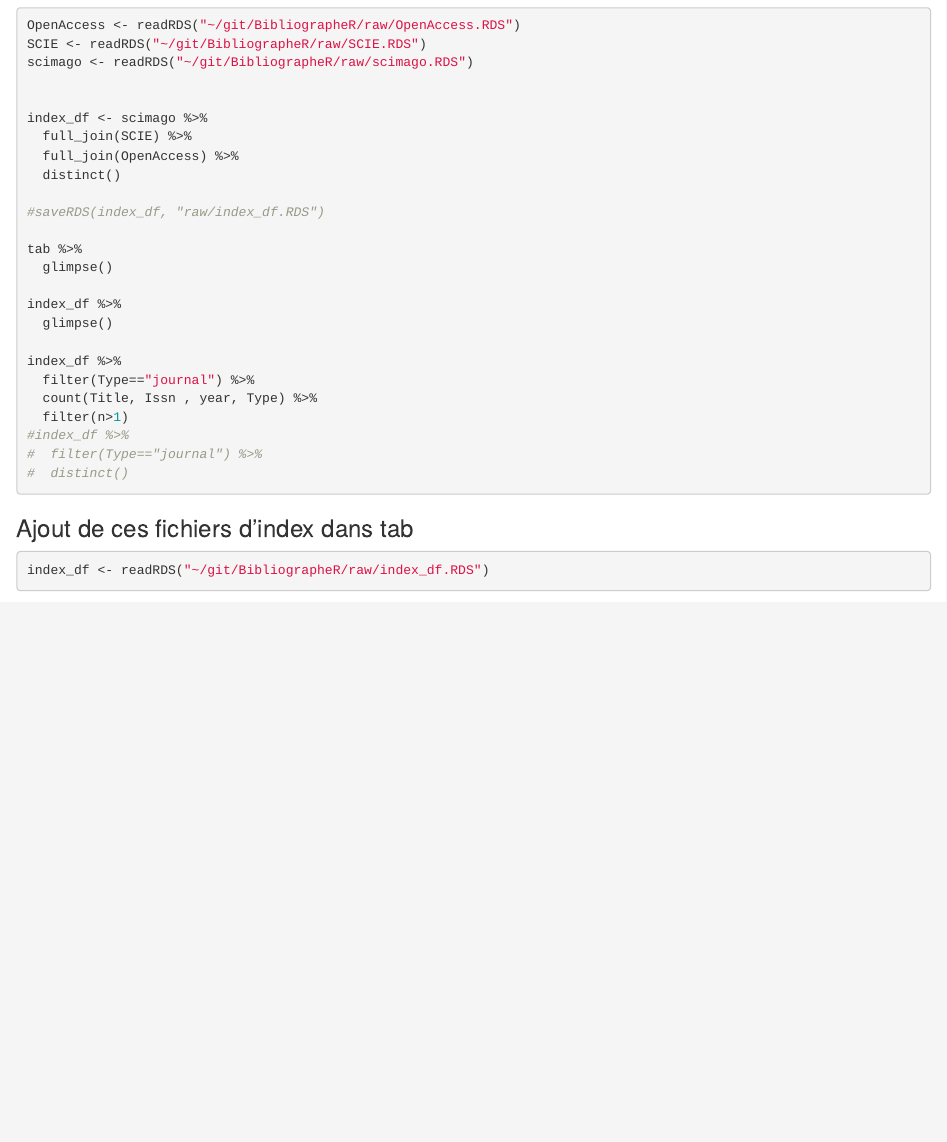
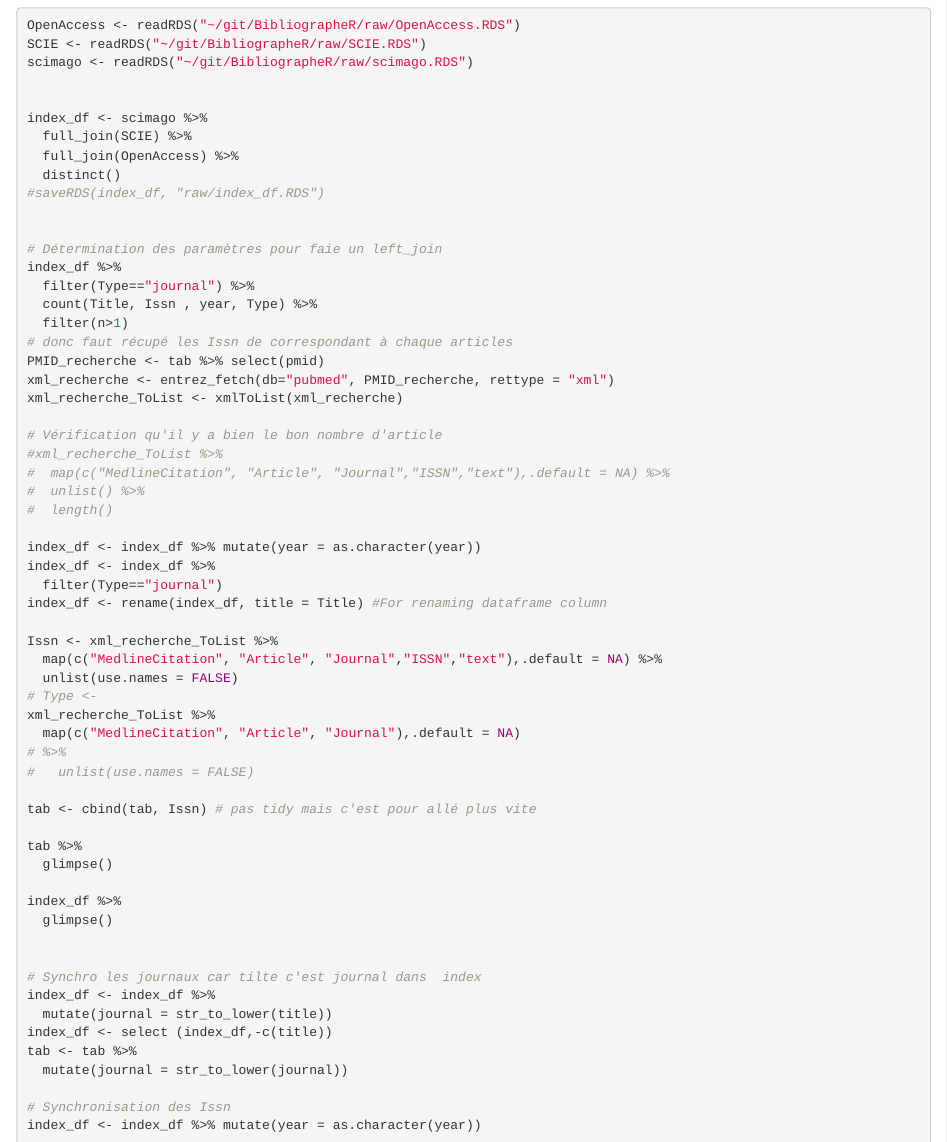
Before and after one commit to propan2one/BibliographeR, an R Markdown document (results/bazar_bibliographeR/oyster_example.Rmd): the page in a window 1100 px wide, from 17840 px down. Rendered offline with R 4.5, knitr and Pandoc, with nearby package versions; code that draws random numbers runs with fixed seeds of ours; some code elsewhere in the file could not run offline.

Commit message:
join citation and dataframe wip

```diff
--- a/results/bazar_bibliographeR/oyster_example.Rmd
+++ b/results/bazar_bibliographeR/oyster_example.Rmd
@@ -770,8 +770,40 @@ index_df <- scimago %>%
   full_join(SCIE) %>%
   full_join(OpenAccess) %>%
   distinct()
+#saveRDS(index_df, "raw/index_df.RDS")
 
-#saveRDS(index_df, "raw/index_df.RDS")
+
+# Détermination des paramètres pour faie un left_join
+index_df %>%
+  filter(Type=="journal") %>%
+  count(Title, Issn , year, Type) %>%
+  filter(n>1)
+# donc faut récupé les Issn de correspondant à chaque articles
+PMID_recherche <- tab %>% select(pmid)
+xml_recherche <- entrez_fetch(db="pubmed", PMID_recherche, rettype = "xml")
+xml_recherche_ToList <- xmlToList(xml_recherche)
+
+# Vérification qu'il y a bien le bon nombre d'article
+#xml_recherche_ToList %>%
+#  map(c("MedlineCitation", "Article", "Journal","ISSN","text"),.default = NA) %>%
+#  unlist() %>%
+#  length()
+
+index_df <- index_df %>% mutate(year = as.character(year))
+index_df <- index_df %>%
+  filter(Type=="journal")
+index_df <- rename(index_df, title = Title) #For renaming dataframe column
+
+Issn <- xml_recherche_ToList %>%
+  map(c("MedlineCitation", "Article", "Journal","ISSN","text"),.default = NA) %>%
+  unlist(use.names = FALSE)
+# Type <-
+xml_recherche_ToList %>%
+  map(c("MedlineCitation", "Article", "Journal"),.default = NA)
+# %>%
+#   unlist(use.names = FALSE)
+
+tab <- cbind(tab, Issn) # pas tidy mais c'est pour allé plus vite
 
 tab %>%
   glimpse()
@@ -779,10 +811,13 @@ tab %>%
 index_df %>%
   glimpse()
 
-index_df %>%
-  filter(Type=="journal") %>%
-  count(Title, Issn , year, Type) %>%
-  filter(n>1)
-#index_df %>%
-#  filter(Type=="journal") %>%
-#  distinct()
+
+# Synchro les journaux car tilte c'est journal dans  index
+index_df <- index_df %>%
+  mutate(journal = str_to_lower(title))
+index_df <- select (index_df,-c(title))
+tab <- tab %>%
+  mutate(journal = str_to_lower(journal))
+
+# Synchronisation des Issn
+index_df <- index_df %>% mutate(year = as.character(year))
```
Also changed, not shown: results/bazar_bibliographeR/oyster_example.Rmd (21 more changed lines).
